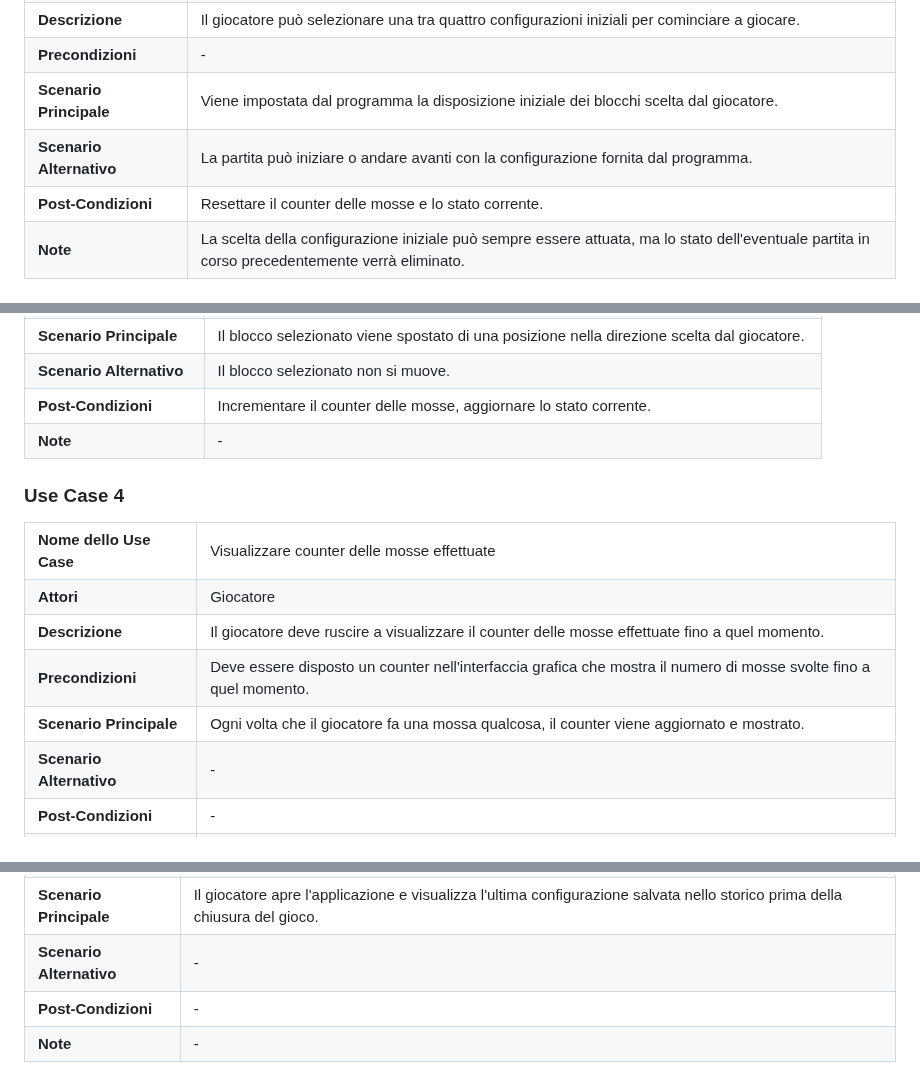
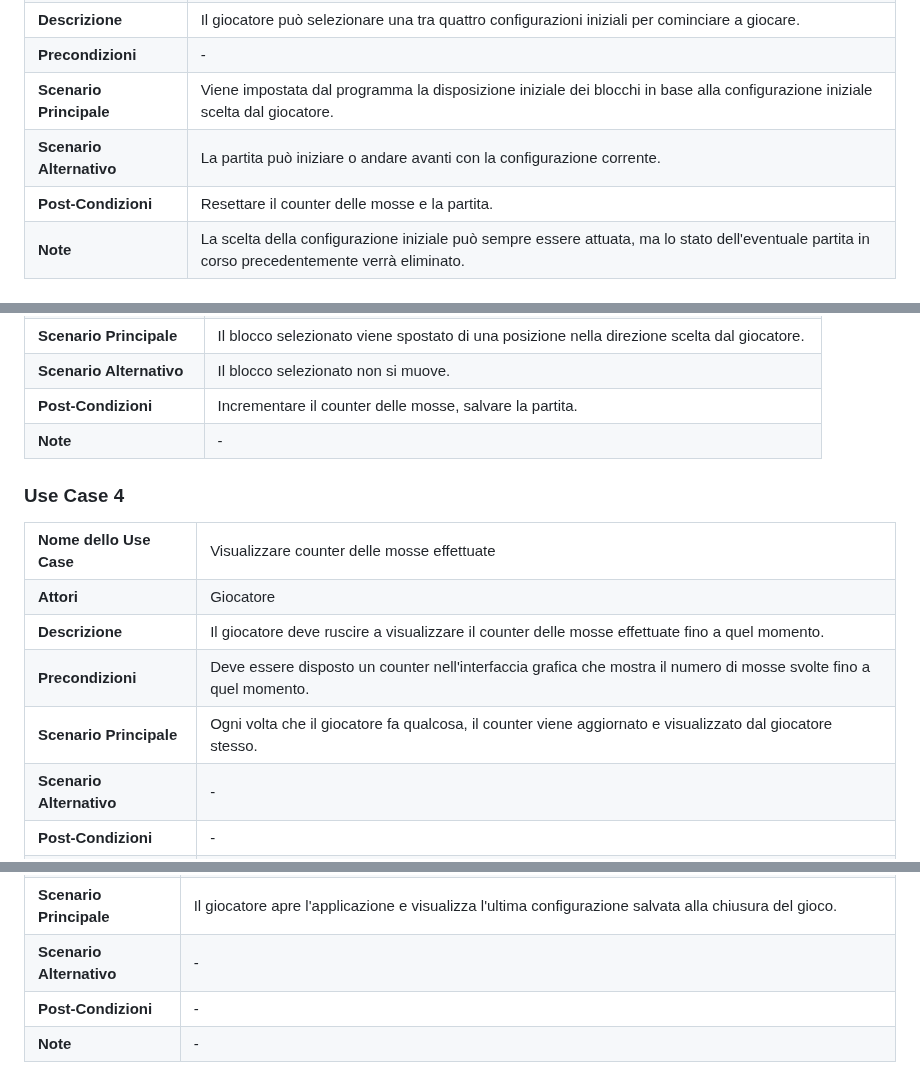
Before and after one commit to bellins14/klotski_gruppo2, a Markdown page: resources/Use_Cases.md, 3 parts joined by grey strips. GitHub-like rendering.

```diff
--- a/resources/Use_Cases.md
+++ b/resources/Use_Cases.md
@@ -69,15 +69,15 @@
   </tr>
   <tr>
     <td><b>Scenario Principale</b></td>
-    <td>Viene impostata dal programma la disposizione iniziale dei blocchi scelta dal giocatore.</td>
+    <td>Viene impostata dal programma la disposizione iniziale dei blocchi in base alla configurazione iniziale scelta dal giocatore.</td>
   </tr>
   <tr>
     <td><b>Scenario Alternativo</b></td>
-    <td>La partita può iniziare o andare avanti con la configurazione fornita dal programma.</td>
+    <td>La partita può iniziare o andare avanti con la configurazione corrente.</td>
   </tr>
   <tr>
     <td><b>Post-Condizioni</b></td>
-    <td>Resettare il counter delle mosse e lo stato corrente.</td>
+    <td>Resettare il counter delle mosse e la partita.</td>
   </tr>
     <tr>
     <td><b>Note</b></td>
@@ -115,7 +115,7 @@
   </tr>
   <tr>
     <td><b>Post-Condizioni</b></td>
-    <td>Incrementare il counter delle mosse, aggiornare lo stato corrente.</td>
+    <td>Incrementare il counter delle mosse, salvare la partita.</td>
   </tr>
     <tr>
     <td><b>Note</b></td>
@@ -147,7 +147,7 @@
   </tr>
   <tr>
     <td><b>Scenario Principale</b></td>
-    <td>Ogni volta che il giocatore fa una mossa qualcosa, il counter viene aggiornato e mostrato.</td>
+    <td>Ogni volta che il giocatore fa qualcosa, il counter viene aggiornato e visualizzato dal giocatore stesso.</td>
   </tr>
   <tr>
     <td><b>Scenario Alternativo</b></td>
@@ -347,7 +347,7 @@
   </tr>
   <tr>
     <td><b>Scenario Principale</b></td>
-    <td>Il giocatore apre l'applicazione e visualizza l'ultima configurazione salvata nello storico prima della chiusura del gioco.</td>
+    <td>Il giocatore apre l'applicazione e visualizza l'ultima configurazione salvata alla chiusura del gioco.</td>
   </tr>
   <tr>
     <td><b>Scenario Alternativo</b></td>
```
Also changed, not shown: other parts of resources/Use_Cases.md (+16 -16 lines).
